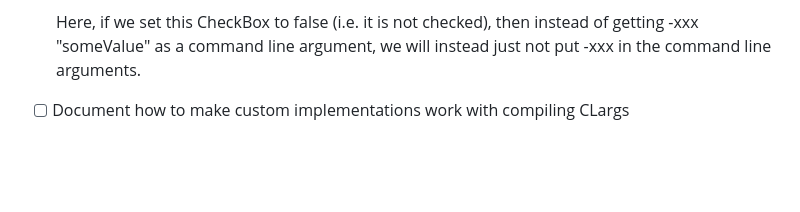
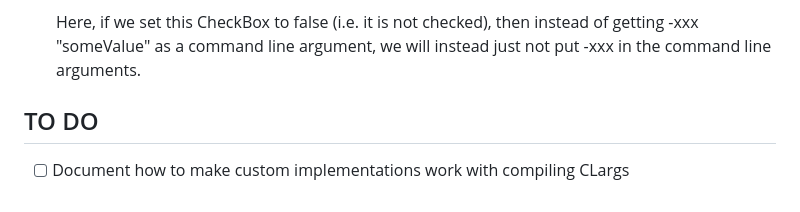
Before and after one commit to Vobludalib/MusescoreIntegration, a Markdown page: README.md, the part around the change. Drawn GitHub-style; blank space fills up the shorter version.

Commit message:
More ReadMe

```diff
--- a/README.md
+++ b/README.md
@@ -52,5 +52,6 @@ Currently supported:
 
     Here, if we set this CheckBox to false (i.e. it is not checked), then instead of getting -xxx "someValue" as a command line argument, we will instead just not put -xxx in the command line arguments.
 
+## TO DO
 
 - [ ] Document how to make custom implementations work with compiling CLargs
```
